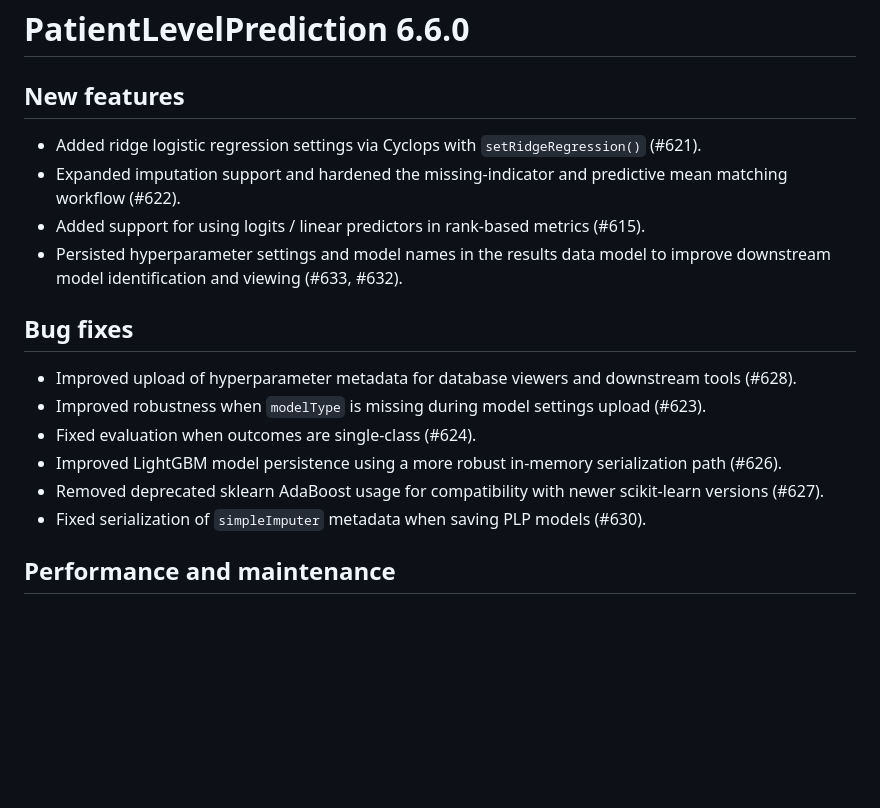
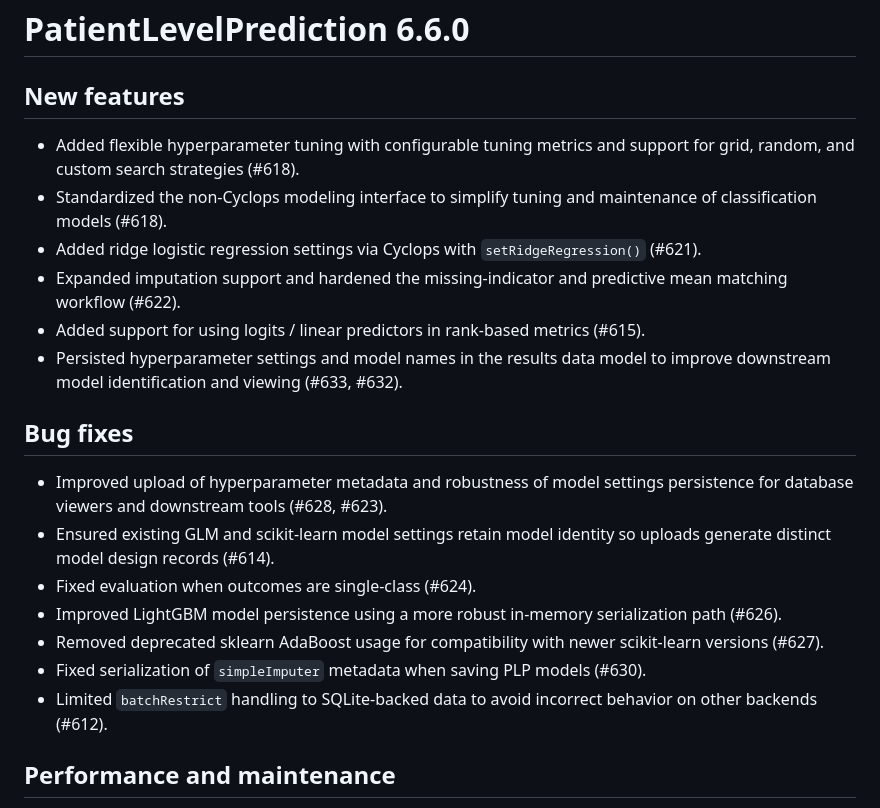
Before and after one commit to OHDSI/PatientLevelPrediction, a Markdown page: NEWS.md, the part around the change. GitHub-like rendering; blank space fills up the shorter version.

Commit message:
docs(release): expand 6.6.0 news

```diff
--- a/NEWS.md
+++ b/NEWS.md
@@ -2,18 +2,21 @@ PatientLevelPrediction 6.6.0
 ======================
 
 ## New features
+- Added flexible hyperparameter tuning with configurable tuning metrics and support for grid, random, and custom search strategies (#618).
+- Standardized the non-Cyclops modeling interface to simplify tuning and maintenance of classification models (#618).
 - Added ridge logistic regression settings via Cyclops with `setRidgeRegression()` (#621).
 - Expanded imputation support and hardened the missing-indicator and predictive mean matching workflow (#622).
 - Added support for using logits / linear predictors in rank-based metrics (#615).
 - Persisted hyperparameter settings and model names in the results data model to improve downstream model identification and viewing (#633, #632).
 
 ## Bug fixes
-- Improved upload of hyperparameter metadata for database viewers and downstream tools (#628).
-- Improved robustness when `modelType` is missing during model settings upload (#623).
+- Improved upload of hyperparameter metadata and robustness of model settings persistence for database viewers and downstream tools (#628, #623).
+- Ensured existing GLM and scikit-learn model settings retain model identity so uploads generate distinct model design records (#614).
 - Fixed evaluation when outcomes are single-class (#624).
 - Improved LightGBM model persistence using a more robust in-memory serialization path (#626).
 - Removed deprecated sklearn AdaBoost usage for compatibility with newer scikit-learn versions (#627).
 - Fixed serialization of `simpleImputer` metadata when saving PLP models (#630).
+- Limited `batchRestrict` handling to SQLite-backed data to avoid incorrect behavior on other backends (#612).
 
 ## Performance and maintenance
 - Improved `simpleImpute` performance for large feature sets (#629).
```
